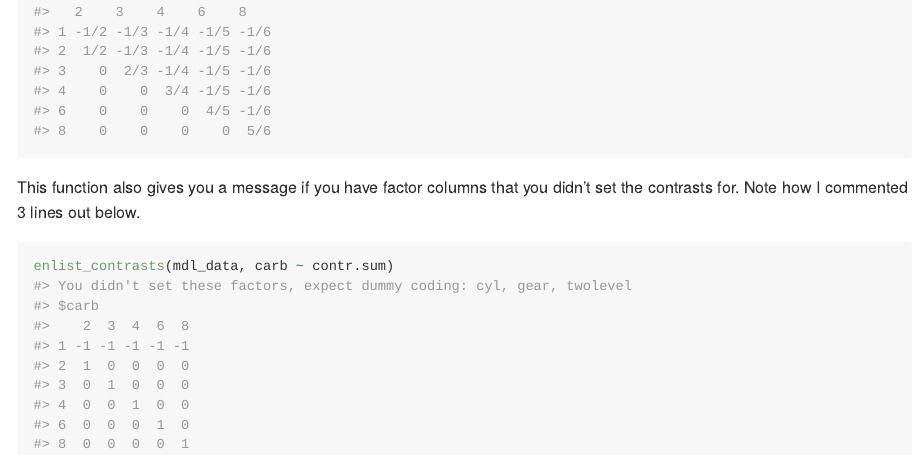
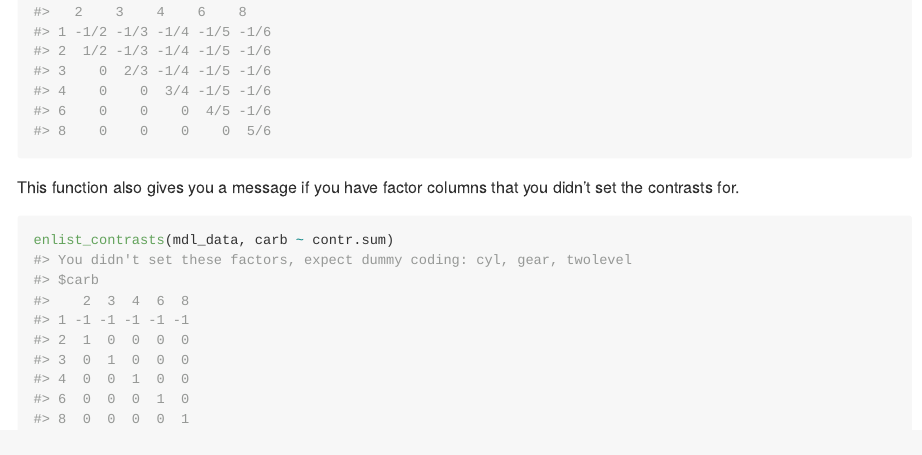
Before and after one commit to tsostarics/sostools, an R Markdown document (README.Rmd): the page in a window 1100 px wide, from 4700 px down. The pictures show the output file README.md that the author committed with the source, drawn offline in the style of GitHub.

Commit message:
update readme

````diff
--- a/README.Rmd
+++ b/README.Rmd
@@ -143,7 +143,7 @@ lapply(my_contrasts, function(x) MASS::fractions(x))
 ```
 
 This function also gives you a message if you have factor columns that you didn't
-set the contrasts for. Note how I commented 3 lines out below.
+set the contrasts for.
 
 ```{r, message = TRUE}
 enlist_contrasts(mdl_data, carb ~ contr.sum)
````
Also changed, not shown: README.md.
